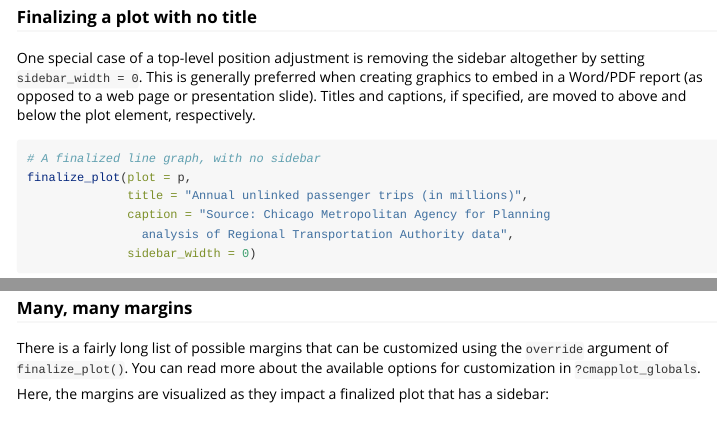
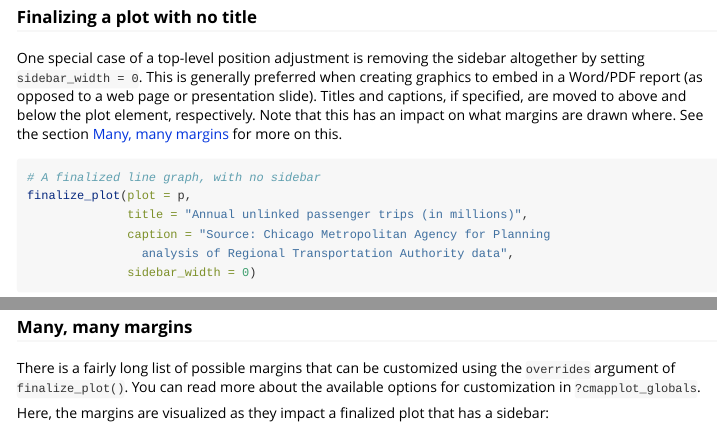
Before and after one commit to CMAP-REPOS/cmapplot, an R Markdown document (vignettes/finalize.Rmd): the page in a window 1100 px wide, from 1770 px down, and a second part further down, joined at a grey line. Rendered offline with R 4.5, knitr and Pandoc, with nearby package versions; some code elsewhere in the file could not run offline.

Commit message:
small documentation upgrades

````diff
--- a/vignettes/finalize.Rmd
+++ b/vignettes/finalize.Rmd
@@ -120,7 +120,7 @@ finalize_plot(plot = p,
 
 ### Finalizing a plot with no title
 
-One special case of a top-level position adjustment is removing the sidebar altogether by setting `sidebar_width = 0`. This is generally preferred when creating graphics to embed in a Word/PDF report (as opposed to a web page or presentation slide). Titles and captions, if specified, are moved to above and below the plot element, respectively.
+One special case of a top-level position adjustment is removing the sidebar altogether by setting `sidebar_width = 0`. This is generally preferred when creating graphics to embed in a Word/PDF report (as opposed to a web page or presentation slide). Titles and captions, if specified, are moved to above and below the plot element, respectively. Note that this has an impact on what margins are drawn where. See the section [Many, many margins] for more on this.
 
 ```{r finalize4, message=FALSE}
 # A finalized line graph, with no sidebar
@@ -192,7 +192,7 @@ finalize_plot(plot = p,
 
 ### Many, many margins
 
-There is a fairly long list of possible margins that can be customized using the `override` argument of `finalize_plot()`. You can read more about the available options for customization in `?cmapplot_globals`.
+There is a fairly long list of possible margins that can be customized using the `overrides` argument of `finalize_plot()`. You can read more about the available options for customization in `?cmapplot_globals`.
 
 Here, the margins are visualized as they impact a finalized plot that has a sidebar:
 
````
Also changed, not shown: R/cmapplot.R (+51 -53 lines), 2 other files.
